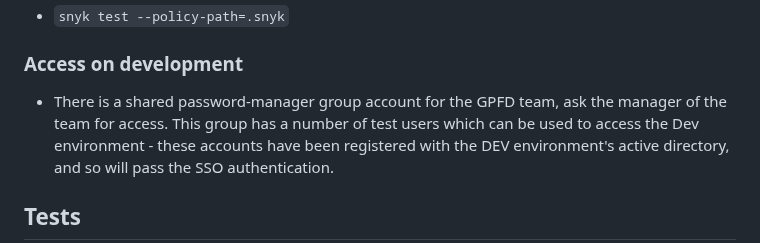
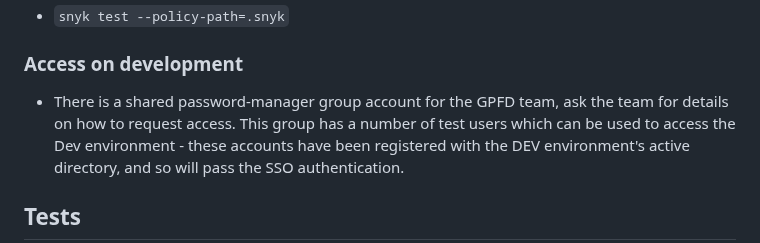
Before and after one commit to ministryofjustice/payforlegalaid, a Markdown page: README.md, the part around the change. Rendered like a GitHub page.

Commit message:
LPF-1128 - cleanup readme

```diff
--- a/README.md
+++ b/README.md
@@ -80,7 +80,7 @@ For more details on how to get this template visit the [Confluence](https://dsdm
 - `snyk test --policy-path=.snyk`
 
 ### Access on development
-- There is a shared password-manager group account for the GPFD team, ask the manager of the team for access.
+- There is a shared password-manager group account for the GPFD team, ask the team for details on how to request access.
 This group has a number of test users which can be used to access the Dev environment - these accounts have been registered with the DEV environment's active directory, and so will pass the SSO authentication.
 
 ## Tests
```
